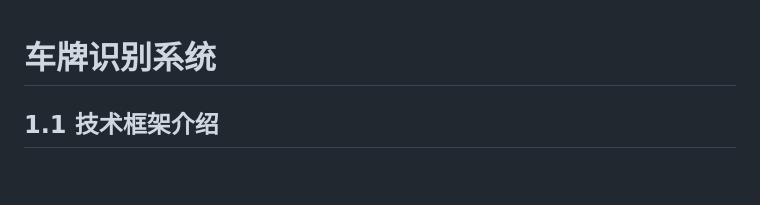
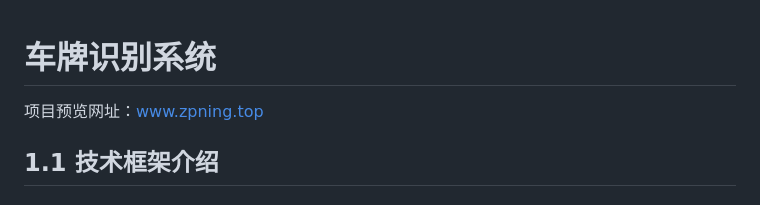
Before and after one commit to Zhang-pning/The-Vehicle-License-Plate-Recognition-System, a Markdown page: README.md, the part around the change. GitHub-like rendering; blank space fills up the shorter version.

Commit message:
Update README with project preview and framework details
Added project preview URL and updated framework introduction.

```diff
--- a/README.md
+++ b/README.md
@@ -1,4 +1,6 @@
 # 车牌识别系统
+项目预览网址：www.zpning.top
+
 ## 1.1 技术框架介绍
 ### 1.1.1 Flask框架
 Flask是一个轻量级、灵活的Python Web框架，被称为微架构（Microframework）——
```
